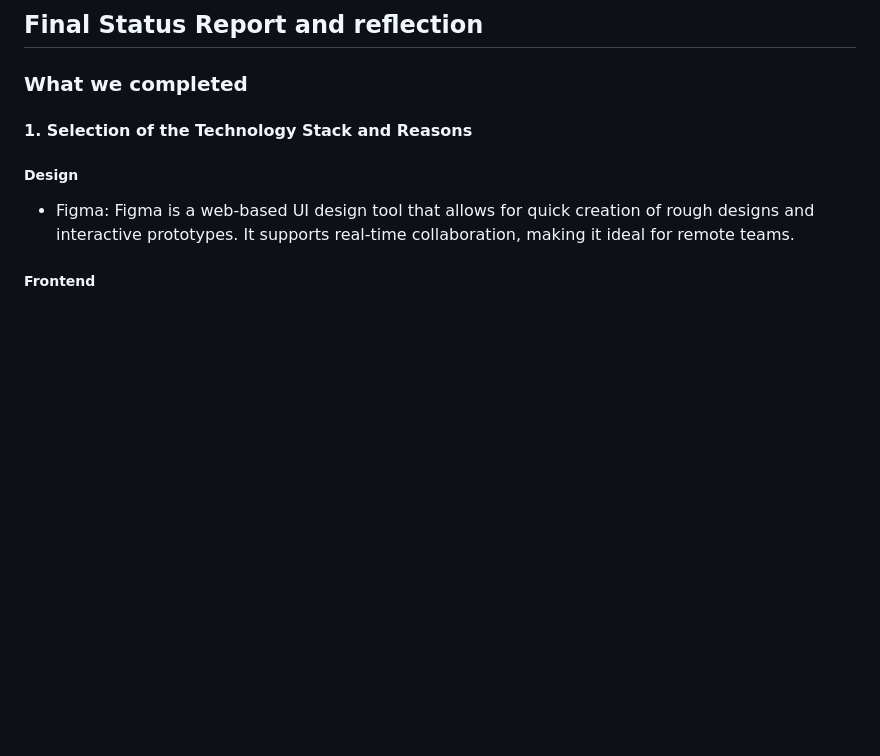
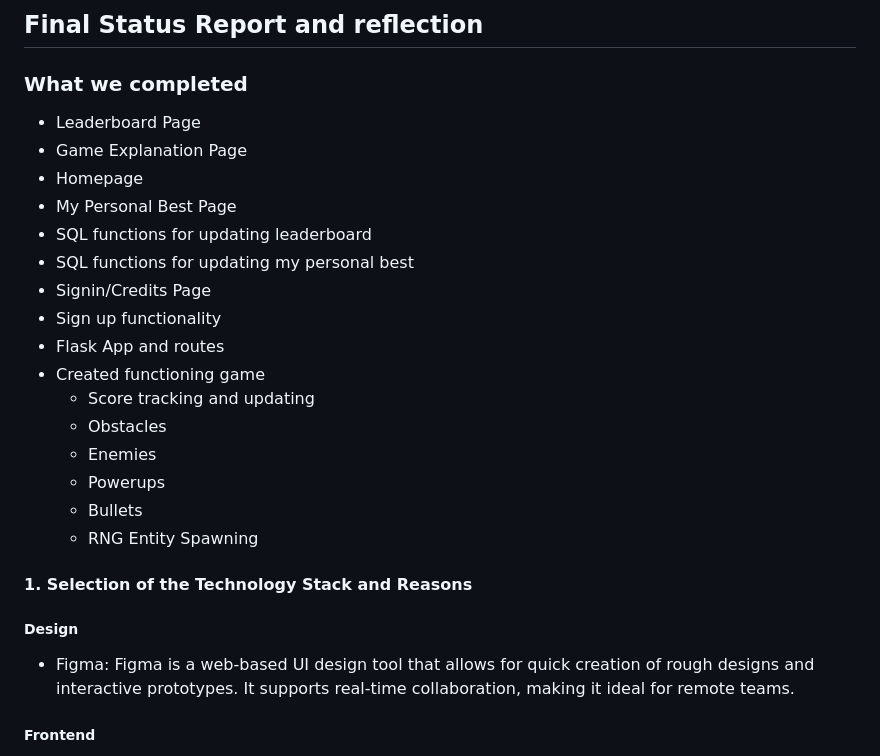
Before and after one commit to KQian-lab/Team6ProjectLive, a Markdown page: FINAL_REPORT.md, the part around the change. GitHub-like rendering; blank space fills up the shorter version.

```diff
--- a/FINAL_REPORT.md
+++ b/FINAL_REPORT.md
@@ -19,7 +19,22 @@ Team 6's Space game
 ## Final Status Report and reflection
 
 ### What we completed
-
+- Leaderboard Page
+- Game Explanation Page
+- Homepage
+- My Personal Best Page
+- SQL functions for updating leaderboard
+- SQL functions for updating my personal best
+- Signin/Credits Page
+- Sign up functionality
+- Flask App and routes
+- Created functioning game
+  - Score tracking and updating
+  - Obstacles
+  - Enemies
+  - Powerups
+  - Bullets
+  - RNG Entity Spawning
 #### 1. Selection of the Technology Stack and Reasons
 
 ##### Design
```
